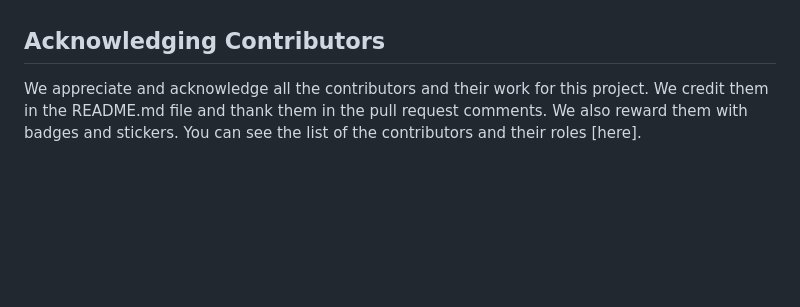
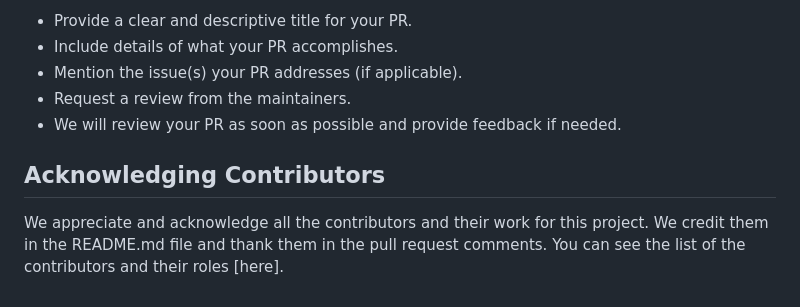
Before and after one commit to TinkerHub-AISAT/EventManager, a Markdown page: CONTRIBUTING.md, the part around one of its changes. Drawn GitHub-style; blank space fills up the shorter version.

```diff
--- a/CONTRIBUTING.md
+++ b/CONTRIBUTING.md
@@ -86,4 +118,9 @@ To improve the quality and style of the code, please follow these guidelines:
+- Provide a clear and descriptive title for your PR.
+- Include details of what your PR accomplishes.
+- Mention the issue(s) your PR addresses (if applicable).
+- Request a review from the maintainers.
+- We will review your PR as soon as possible and provide feedback if needed.
 
 ## Acknowledging Contributors
 
-We appreciate and acknowledge all the contributors and their work for this project. We credit them in the README.md file and thank them in the pull request comments. We also reward them with badges and stickers. You can see the list of the contributors and their roles [here].
+We appreciate and acknowledge all the contributors and their work for this project. We credit them in the README.md file and thank them in the pull request comments. You can see the list of the contributors and their roles [here].
```
Also changed, not shown: other parts of CONTRIBUTING.md (+101 -69 lines).
